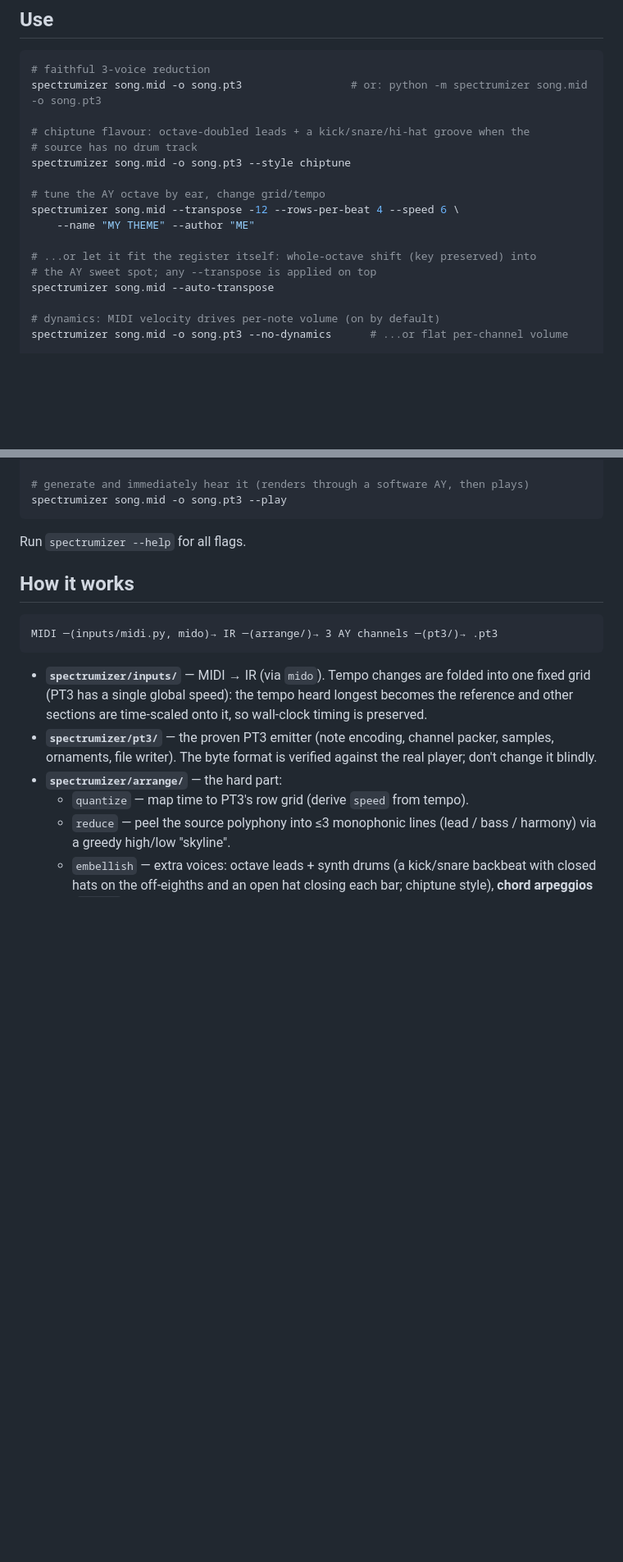
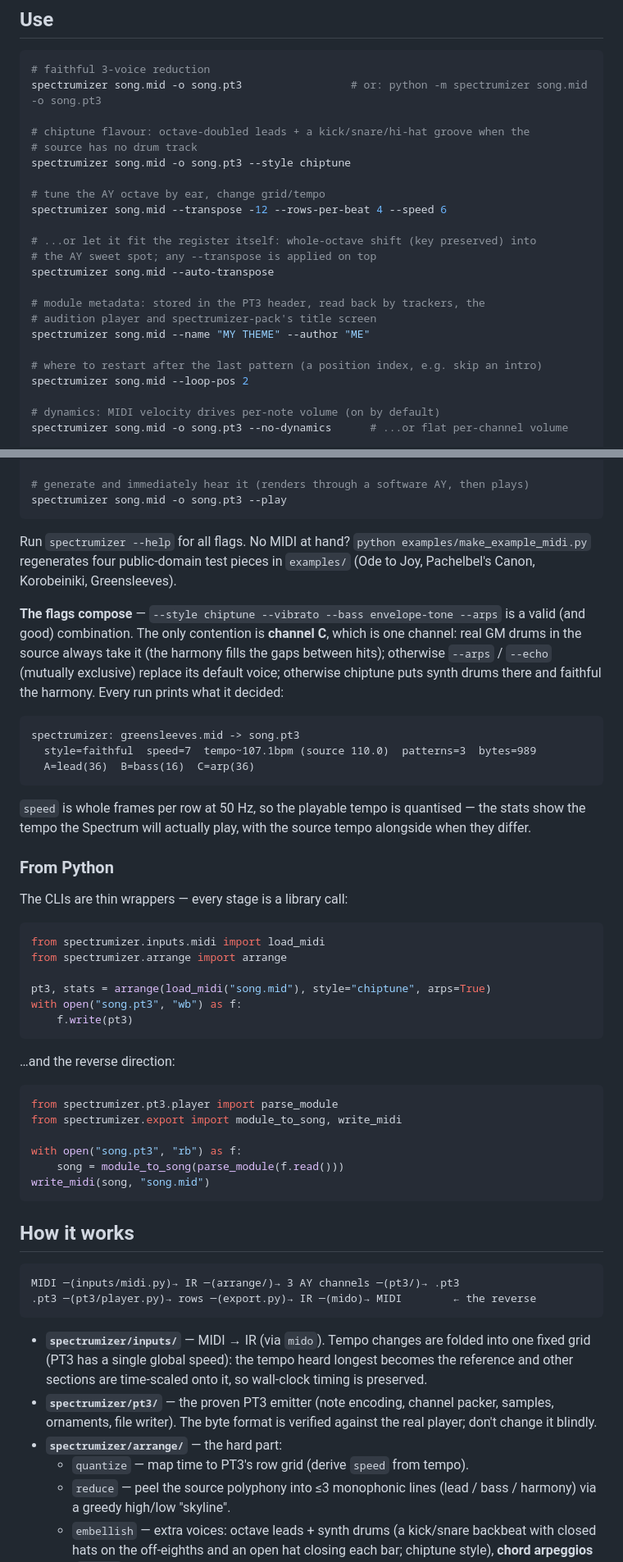
Before and after one commit to revengator/spectrumizer, a Markdown page: README.md, 2 parts joined by grey strips. Shown at 82% size. Drawn GitHub-style; blank space fills up the shorter version.

````diff
--- a/README.md
+++ b/README.md
@@ -54,12 +70,18 @@ spectrumizer song.mid -o song.pt3                 # or: python -m spectrumizer s
 spectrumizer song.mid -o song.pt3 --style chiptune
 
 # tune the AY octave by ear, change grid/tempo
-spectrumizer song.mid --transpose -12 --rows-per-beat 4 --speed 6 \
-    --name "MY THEME" --author "ME"
+spectrumizer song.mid --transpose -12 --rows-per-beat 4 --speed 6
 
 # ...or let it fit the register itself: whole-octave shift (key preserved) into
 # the AY sweet spot; any --transpose is applied on top
 spectrumizer song.mid --auto-transpose
+
+# module metadata: stored in the PT3 header, read back by trackers, the
+# audition player and spectrumizer-pack's title screen
+spectrumizer song.mid --name "MY THEME" --author "ME"
+
+# where to restart after the last pattern (a position index, e.g. skip an intro)
+spectrumizer song.mid --loop-pos 2
 
 # dynamics: MIDI velocity drives per-note volume (on by default)
 spectrumizer song.mid -o song.pt3 --no-dynamics      # ...or flat per-channel volume
@@ -84,12 +106,56 @@ spectrumizer song.mid --vibrato
 spectrumizer song.mid -o song.pt3 --play
 ```
 
-Run `spectrumizer --help` for all flags.
+Run `spectrumizer --help` for all flags. No MIDI at hand?
+`python examples/make_example_midi.py` regenerates four public-domain test
+pieces in `examples/` (Ode to Joy, Pachelbel's Canon, Korobeiniki, Greensleeves).
+
+**The flags compose** — `--style chiptune --vibrato --bass envelope-tone --arps`
+is a valid (and good) combination. The only contention is **channel C**, which
+is one channel: real GM drums in the source always take it (the harmony fills
+the gaps between hits); otherwise `--arps` / `--echo` (mutually exclusive)
+replace its default voice; otherwise chiptune puts synth drums there and
+faithful the harmony. Every run prints what it decided:
+
+```
+spectrumizer: greensleeves.mid -> song.pt3
+  style=faithful  speed=7  tempo~107.1bpm (source 110.0)  patterns=3  bytes=989
+  A=lead(36)  B=bass(16)  C=arp(36)
+```
+
+`speed` is whole frames per row at 50 Hz, so the playable tempo is quantised —
+the stats show the tempo the Spectrum will actually play, with the source tempo
+alongside when they differ.
+
+### From Python
+
+The CLIs are thin wrappers — every stage is a library call:
+
+```python
+from spectrumizer.inputs.midi import load_midi
+from spectrumizer.arrange import arrange
+
+pt3, stats = arrange(load_midi("song.mid"), style="chiptune", arps=True)
+with open("song.pt3", "wb") as f:
+    f.write(pt3)
+```
+
+…and the reverse direction:
+
+```python
+from spectrumizer.pt3.player import parse_module
+from spectrumizer.export import module_to_song, write_midi
+
+with open("song.pt3", "rb") as f:
+    song = module_to_song(parse_module(f.read()))
+write_midi(song, "song.mid")
+```
 
 ## How it works
 
 ```
-MIDI ─(inputs/midi.py, mido)→ IR ─(arrange/)→ 3 AY channels ─(pt3/)→ .pt3
+MIDI ─(inputs/midi.py)→ IR ─(arrange/)→ 3 AY channels ─(pt3/)→ .pt3
+.pt3 ─(pt3/player.py)→ rows ─(export.py)→ IR ─(mido)→ MIDI        ← the reverse
 ```
 
 - **`spectrumizer/inputs/`** — MIDI → IR (via `mido`). Tempo changes are folded
````
Also changed, not shown: other parts of README.md (+34 -4 lines).
